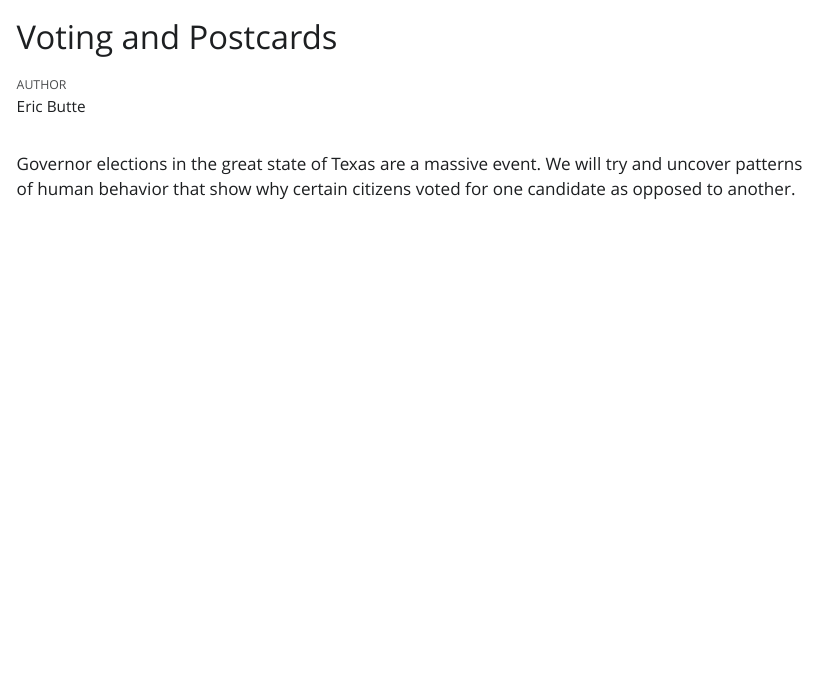
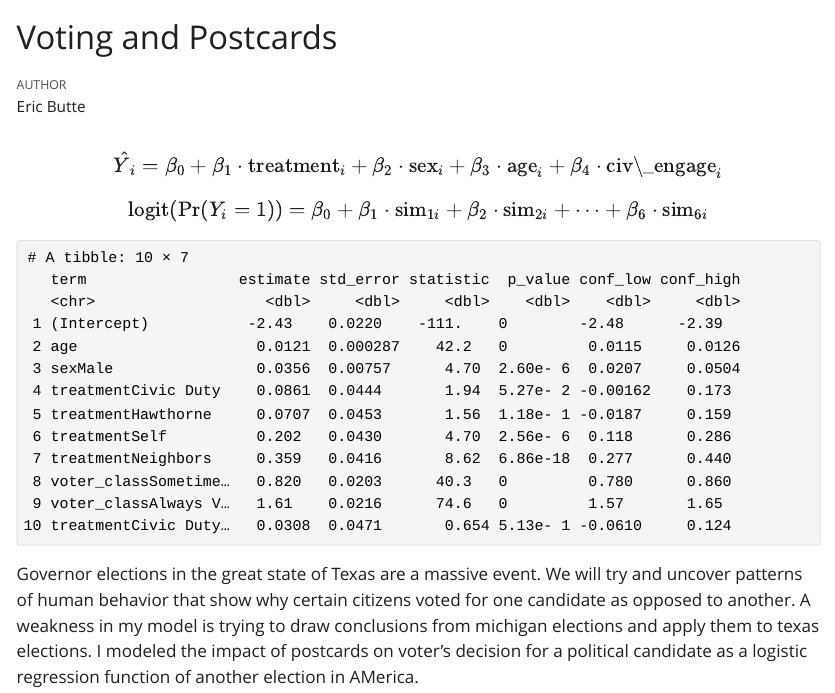
Before and after one commit to ebutte18/postcards, a Quarto document (postcards.qmd): the page in a window 1100 px wide, from its top. The pictures show the output file postcards.html that the author committed with the source, opened offline; Quarto's library style sheets are replaced by a plain one without menus.

Commit message:
third commit

````diff
--- a/postcards.qmd
+++ b/postcards.qmd
@@ -29,4 +31,63 @@ x <- shaming |>
   mutate(voted = as.factor(primary_06))
 ```
 
-Governor elections in the great state of Texas are a massive event. We will try and uncover patterns of human behavior that show why certain citizens voted for one candidate as opposed to another.
+$$
+\hat{Y}_i = \beta_0 + \beta_1 \cdot \text{treatment}_i + \beta_2 \cdot \text{sex}_i + \beta_3 \cdot \text{age}_i + \beta_4 \cdot \text{civ\_engage}_i
+$$
+
+
+$$
+\text{logit}(\Pr(Y_i = 1)) = \beta_0 + \beta_1 \cdot \text{sim}_{1i} + \beta_2 \cdot \text{sim}_{2i} + \cdots + \beta_6 \cdot \text{sim}_{6i}
+$$
+
+
+```{r}
+library(tibble)
+
+model_summary <- tibble::tibble(
+  term = c(
+    "(Intercept)",
+    "age",
+    "sexMale",
+    "treatmentCivic Duty",
+    "treatmentHawthorne",
+    "treatmentSelf",
+    "treatmentNeighbors",
+    "voter_classSometimes Vote",
+    "voter_classAlways Vote",
+    "treatmentCivic Duty:voter_classSometimes Vote"
+  ),
+  estimate = c(
+    -2.434345037, 0.012087706, 0.035583881, 0.086052489, 0.070663507,
+    0.202358812, 0.358818468, 0.819714170, 1.608953223, 0.030789566
+  ),
+  std_error = c(
+    0.0219687863, 0.0002867168, 0.0075705445, 0.0444229420, 0.0452646335,
+    0.0430280383, 0.0416393173, 0.0203450310, 0.0215576735, 0.0470730950
+  ),
+  statistic = c(
+    -110.8092636, 42.1590509, 4.7003068, 1.9371182, 1.5611196,
+    4.7029523, 8.6172995, 40.2906327, 74.6348265, 0.6540799
+  ),
+  p_value = c(
+    0, 0, 2.59771e-06, 5.27309e-02, 0.1184955,
+    2.564263e-06, 6.855166e-18, 0, 0, 0.5130603
+  ),
+  conf_low = c(
+    -2.477540311, 0.011525794, 0.020745959, -0.001619693, -0.018697445,
+    0.117501330, 0.276766195, 0.779980619, 1.566827493, -0.060959822
+  ),
+  conf_high = c(
+    -2.39142174, 0.01264971, 0.05042202, 0.17253951, 0.15876293,
+    0.28618923, 0.44000741, 0.85973464, 1.65133478, 0.12358568
+  )
+)
+
+model_summary
+
+```
+
+
+
+
+Governor elections in the great state of Texas are a massive event. We will try and uncover patterns of human behavior that show why certain citizens voted for one candidate as opposed to another. A weakness in my model is trying to draw conclusions from michigan elections and apply them to texas elections. I modeled the impact of postcards on voter's decision for a political candidate as a logistic regression function of another election in AMerica.
````
Also changed, not shown: postcards.html, postcards.qmd (2 more changed lines), 1 other file.
